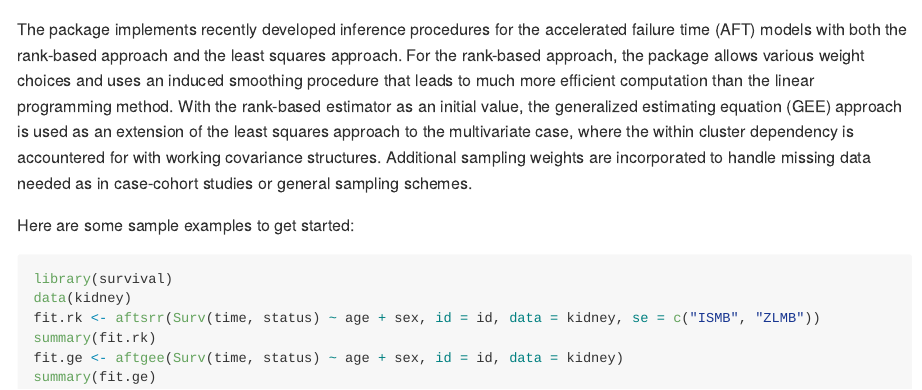
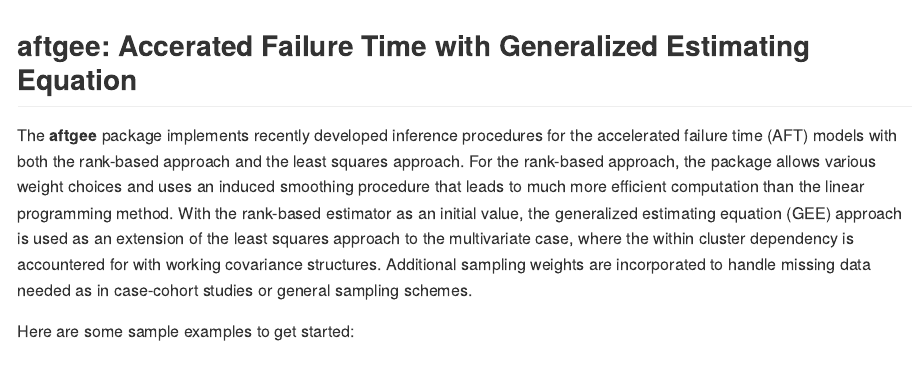
Before and after one commit to stc04003/aftgee, an R Markdown document (README.Rmd): the page in a window 1100 px wide, from its top. Rendered offline with R 4.5, knitr and Pandoc, with nearby package versions; the code chunks are not run, so their results and figures are left out.

Commit message:
version 1.1.3

````diff
--- a/README.Rmd
+++ b/README.Rmd
@@ -13,8 +11,9 @@ knitr::opts_chunk$set(
   fig.path = "README-"
 )
 ```
+## aftgee: Accerated Failure Time with Generalized Estimating Equation
 
-The \texttt{aftgee} package implements recently developed inference procedures for the accelerated failure time
+The __aftgee__ package implements recently developed inference procedures for the accelerated failure time
 (AFT) models with both the rank-based approach and the least squares approach.
 For the rank-based approach, the package allows various weight choices and uses an induced smoothing procedure
 that leads to much more efficient computation than the linear programming method.
````
Also changed, not shown: README.md, README.Rmd (4 more changed lines).
